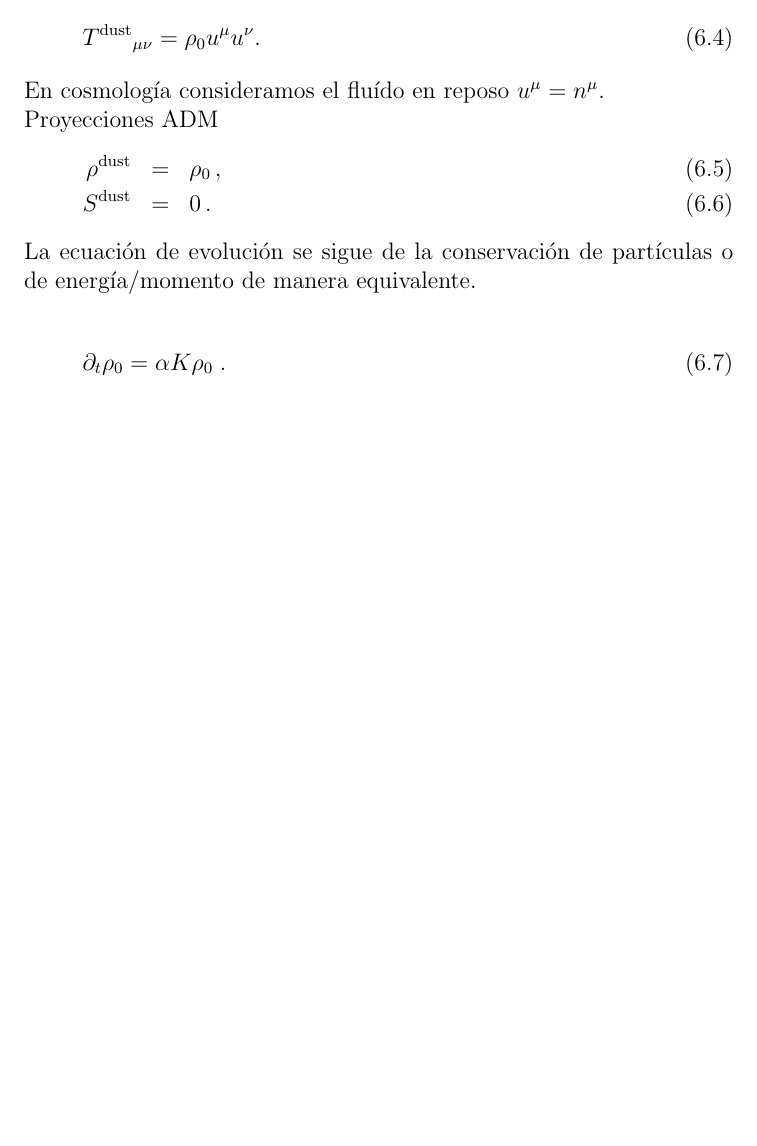
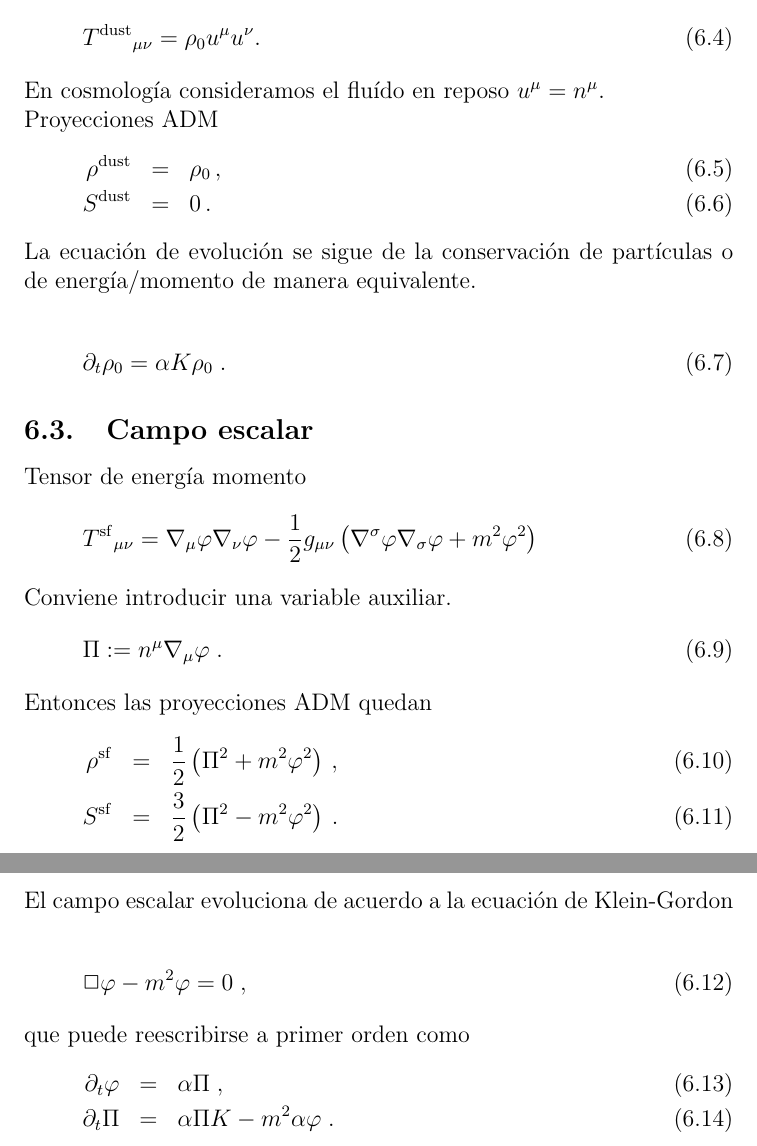
Before and after one commit to manelik/0llin, a LaTeX document (doc/documentation.tex): part of page 6 of 6 before the commit and two parts of pages 6 and 7 of 7 after it, the two joined at a grey line, cut so that both start at the same text, the shorter picture padded with empty space. Compiled offline with pdfLaTeX.

Commit message:
Added scalar field documentation

```diff
--- a/doc/documentation.tex
+++ b/doc/documentation.tex
@@ -248,4 +248,33 @@ de energía/momento de manera equivalente.
   \partial_t \rho_0 = \alpha K \rho_0\;.
 \end{equation}
 
+\subsection{Campo escalar}
+
+Tensor de energía momento
+\begin{equation}
+  {T^{\rm sf}}_{\mu\nu} =  \nabla_\mu \varphi \nabla_\nu \varphi
+  -\frac{1}{2} g_{\mu\nu}\left(\nabla^\sigma \varphi \nabla_\sigma \varphi + m^2\varphi^2\right)
+\end{equation}
+Conviene introducir una variable auxiliar.
+\begin{equation}
+  \Pi:= n^\mu \nabla_\mu\varphi\;.
+\end{equation}
+Entonces las proyecciones ADM quedan
+\begin{eqnarray}
+  \label{eq:dustTmunu}
+  \rho^{\rm sf} &=&  \frac{1}{2}\left(\Pi^2 + m^2\varphi^2\right) \,,\\
+  S^{\rm sf} &=&  \frac{3}{2}\left(\Pi^2 - m^2\varphi^2\right)\,.
+\end{eqnarray}
+
+El campo escalar evoluciona de acuerdo a la ecuación de Klein-Gordon
+\begin{equation}
+  \Box \varphi - m^2\varphi = 0\;,
+\end{equation}
+que puede reescribirse a primer orden como
+\begin{eqnarray}
+  \partial_t \varphi &=& \alpha \Pi \;, \\
+  \partial_t \Pi & =& \alpha \Pi K -m^2\alpha \varphi\;.
+\end{eqnarray}
+
+
 \end{document}
```
Also changed, not shown: doc/documentation.pdf.
